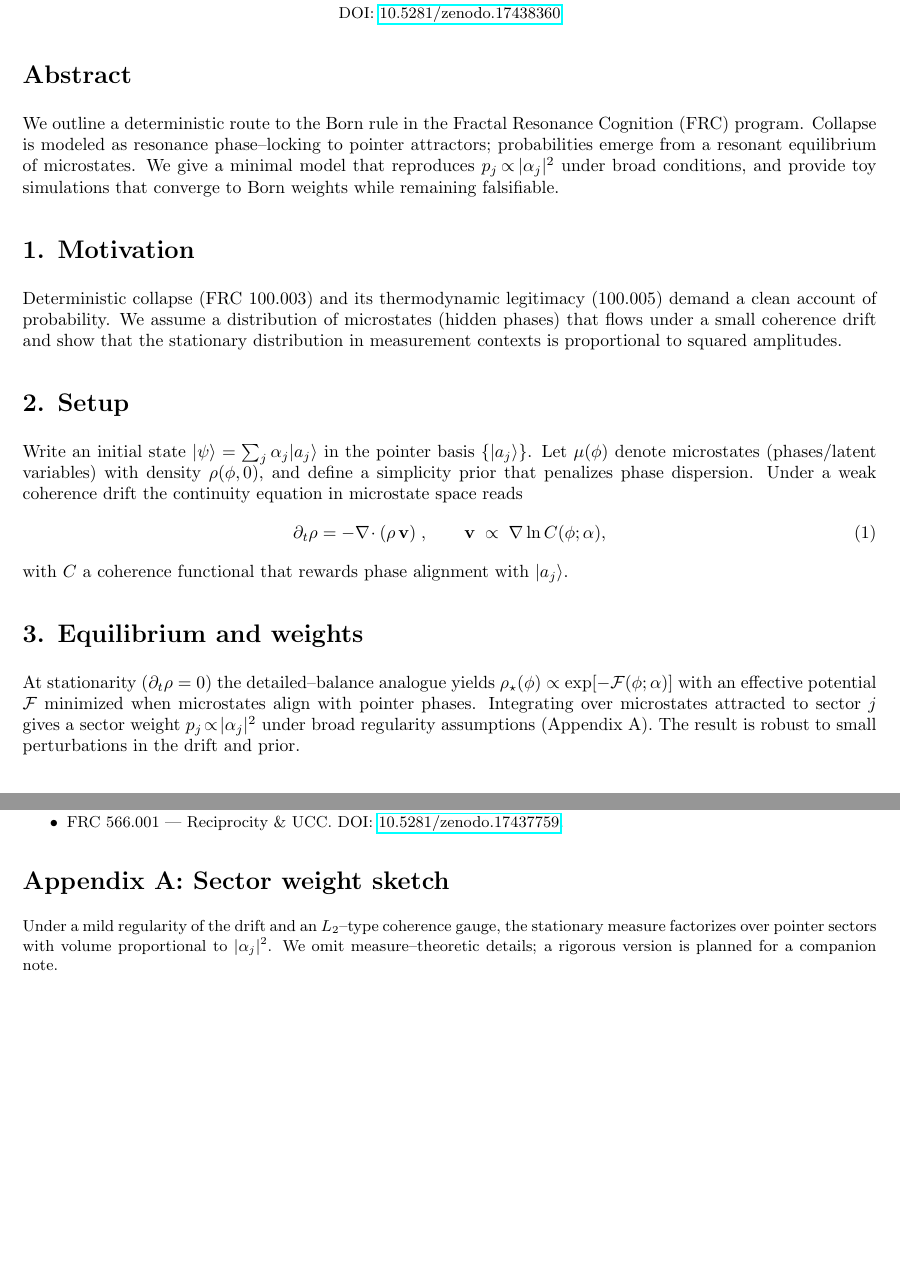
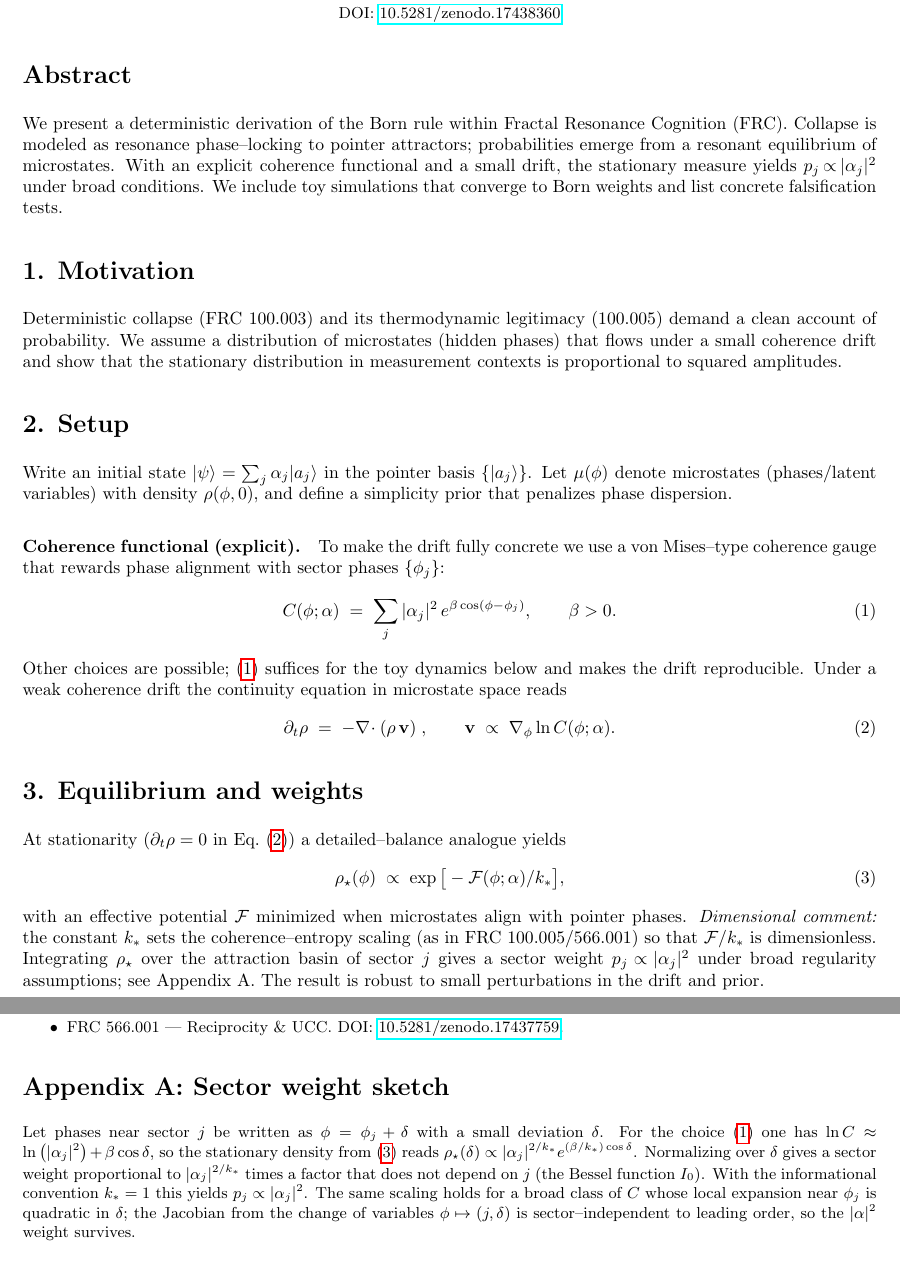
Before and after one commit to FractalResonance/Framework, a LaTeX document (papers/100.006/FRC_100_006_Born_Rule_From_Resonant_Equilibrium.tex): two parts of pages 1 and 3 of 3 before the commit and two parts of pages 1 and 4 of 4 after it, joined at a grey line, cut so that both start at the same text. Compiled offline with pdfLaTeX.

Commit message:
FRC 100.006: refine title/abstract, explicit C(phi;alpha), dimensional note, literature context; add methods checklist. Add 100.006(.002) DOIs to README/overview.

```diff
--- a/papers/100.006/FRC_100_006_Born_Rule_From_Resonant_Equilibrium.tex
+++ b/papers/100.006/FRC_100_006_Born_Rule_From_Resonant_Equilibrium.tex
@@ -18,20 +18,30 @@ H. Servat
 \end{center}
 
 \section*{Abstract}
-We outline a deterministic route to the Born rule in the Fractal Resonance Cognition (FRC) program. Collapse is modeled as resonance phase--locking to pointer attractors; probabilities emerge from a resonant equilibrium of microstates. We give a minimal model that reproduces $p_j\!\propto\!|\alpha_j|^2$ under broad conditions, and provide toy simulations that converge to Born weights while remaining falsifiable.
+We present a deterministic derivation of the Born rule within Fractal Resonance Cognition (FRC). Collapse is modeled as resonance phase--locking to pointer attractors; probabilities emerge from a resonant equilibrium of microstates. With an explicit coherence functional and a small drift, the stationary measure yields $p_j\!\propto\!|\alpha_j|^2$ under broad conditions. We include toy simulations that converge to Born weights and list concrete falsification tests.
 
 \section*{1. Motivation}
 Deterministic collapse (FRC 100.003) and its thermodynamic legitimacy (100.005) demand a clean account of probability. We assume a distribution of microstates (hidden phases) that flows under a small coherence drift and show that the stationary distribution in measurement contexts is proportional to squared amplitudes.
 
 \section*{2. Setup}
-Write an initial state $|\psi\rangle=\sum_j \alpha_j |a_j\rangle$ in the pointer basis $\{|a_j\rangle\}$. Let $\mu(\phi)$ denote microstates (phases/latent variables) with density $\rho(\phi,0)$, and define a simplicity prior that penalizes phase dispersion. Under a weak coherence drift the continuity equation in microstate space reads
+Write an initial state $|\psi\rangle=\sum_j \alpha_j |a_j\rangle$ in the pointer basis $\{|a_j\rangle\}$. Let $\mu(\phi)$ denote microstates (phases/latent variables) with density $\rho(\phi,0)$, and define a simplicity prior that penalizes phase dispersion.
+
+\paragraph{Coherence functional (explicit).}
+To make the drift fully concrete we use a von~Mises--type coherence gauge that rewards phase alignment with sector phases $\{\phi_j\}$:
 \begin{equation}
- \partial_t \rho = -\nabla\!\cdot (\rho\,\mathbf{v})\; ,\qquad \mathbf{v} \;\propto\; \nabla \ln C(\phi;\alpha),
+ C(\phi;\alpha) \;=\; \sum_{j} |\alpha_j|^2\, e^{\beta\cos(\phi-\phi_j)} ,\qquad \beta>0.\label{eq:Cdef}
 \end{equation}
-with $C$ a coherence functional that rewards phase alignment with $|a_j\rangle$.
+Other choices are possible; \eqref{eq:Cdef} suffices for the toy dynamics below and makes the drift reproducible. Under a weak coherence drift the continuity equation in microstate space reads
+\begin{equation}
+ \partial_t \rho \;=\; -\nabla\!\cdot (\rho\,\mathbf{v})\; ,\qquad \mathbf{v} \;\propto\; \nabla_{\phi} \ln C(\phi;\alpha).\label{eq:continuity}
+\end{equation}
 
 \section*{3. Equilibrium and weights}
-At stationarity ($\partial_t\rho=0$) the detailed--balance analogue yields $\rho_\star(\phi)\propto \exp[-\mathcal{F}(\phi;\alpha)]$ with an effective potential $\mathcal{F}$ minimized when microstates align with pointer phases. Integrating over microstates attracted to sector $j$ gives a sector weight $p_j\!\propto\!|\alpha_j|^2$ under broad regularity assumptions (Appendix A). The result is robust to small perturbations in the drift and prior.
+At stationarity ($\partial_t\rho=0$ in Eq.~\eqref{eq:continuity}) a detailed--balance analogue yields
+\begin{equation}
+ \rho_\star(\phi)\;\propto\; \exp\big[-\mathcal{F}(\phi;\alpha)/k_*\big],\label{eq:rhostar}
+\end{equation}
+with an effective potential $\mathcal{F}$ minimized when microstates align with pointer phases. \textit{Dimensional comment:} the constant $k_*$ sets the coherence--entropy scaling (as in FRC~100.005/566.001) so that $\mathcal{F}/k_*$ is dimensionless. Integrating $\rho_\star$ over the attraction basin of sector $j$ gives a sector weight $p_j\!\propto\!|\alpha_j|^2$ under broad regularity assumptions; see Appendix~A. The result is robust to small perturbations in the drift and prior.
 
 \section*{4. Simulations (toy, reproducible)}
 We implement two toys (\verb|code/100.006/make_figures.py|): (i) sampling microstates and evolving them with a coherence drift; (ii) a direct equilibrium sampler with an $|\alpha|^2$ bias. Figures show convergence of empirical sector frequencies to $|\alpha_j|^2$.
```
Also changed, not shown: docs/SERIES_OVERVIEW.md (+4 -0 lines), README.md, papers/100.006/FRC_100_006_Born_Rule_From_Resonant_Equilibrium.tex (16 more changed lines).
